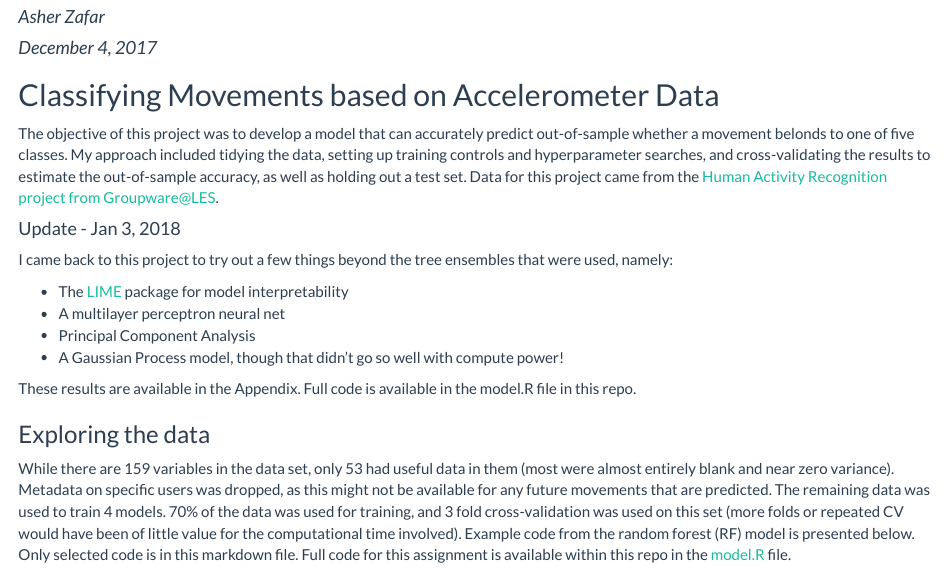
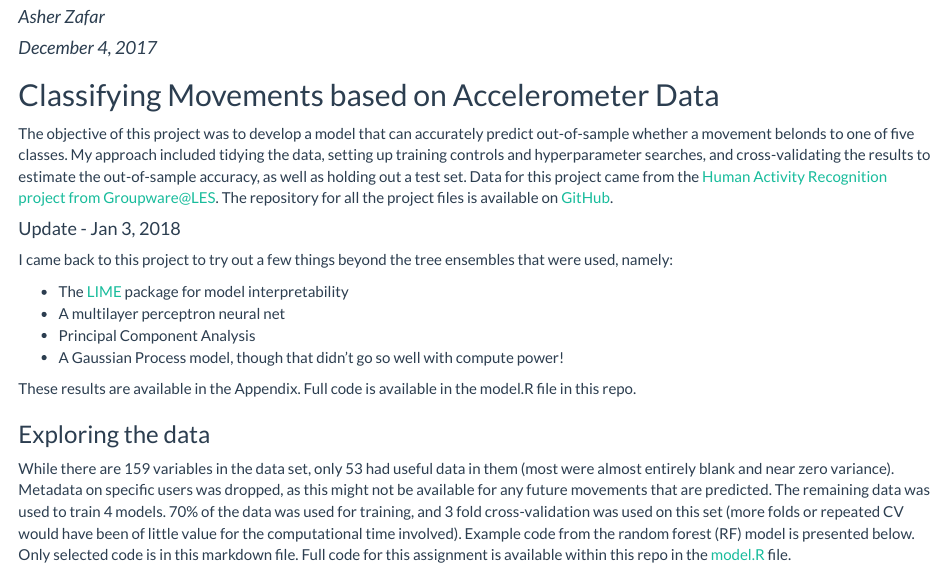
Before and after one commit to asherzafar/coursera-practical-machine-learning, an R Markdown document (Prediction_Assignment.Rmd): the page in a window 1100 px wide, from 70 px down. The pictures show the output file Prediction_Assignment.html that the author committed with the source, opened offline.

Commit message:
Added link

```diff
--- a/Prediction_Assignment.Rmd
+++ b/Prediction_Assignment.Rmd
@@ -10,7 +10,7 @@ output:
 
 ## Classifying Movements based on Accelerometer Data
 
-The objective of this project was to develop a model that can accurately predict out-of-sample whether a movement belonds to one of five classes. My approach included tidying the data, setting up training controls and hyperparameter searches, and cross-validating the results to estimate the out-of-sample accuracy, as well as holding out a test set. Data for this project came from the [Human Activity Recognition project from Groupware@LES](http://groupware.les.inf.puc-rio.br/har).
+The objective of this project was to develop a model that can accurately predict out-of-sample whether a movement belonds to one of five classes. My approach included tidying the data, setting up training controls and hyperparameter searches, and cross-validating the results to estimate the out-of-sample accuracy, as well as holding out a test set. Data for this project came from the [Human Activity Recognition project from Groupware@LES](http://groupware.les.inf.puc-rio.br/har). The repository for all the project files is available on [GitHub](https://github.com/asherzafar/coursera-practical-machine-learning).
 
 #### Update - Jan 3, 2018
 I came back to this project to try out a few things beyond the tree ensembles that were used, namely:
```
Also changed, not shown: Prediction_Assignment.html, Prediction_Assignment.md.
